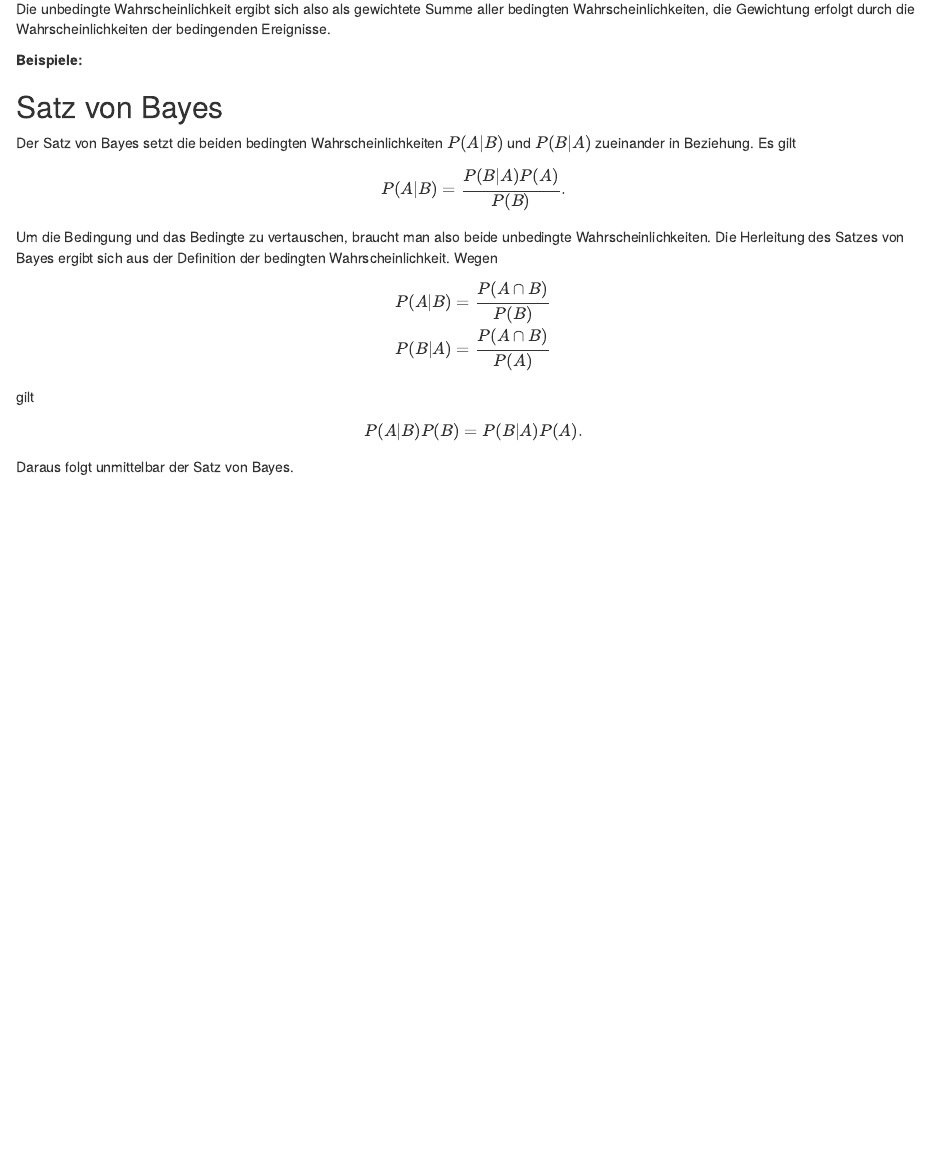
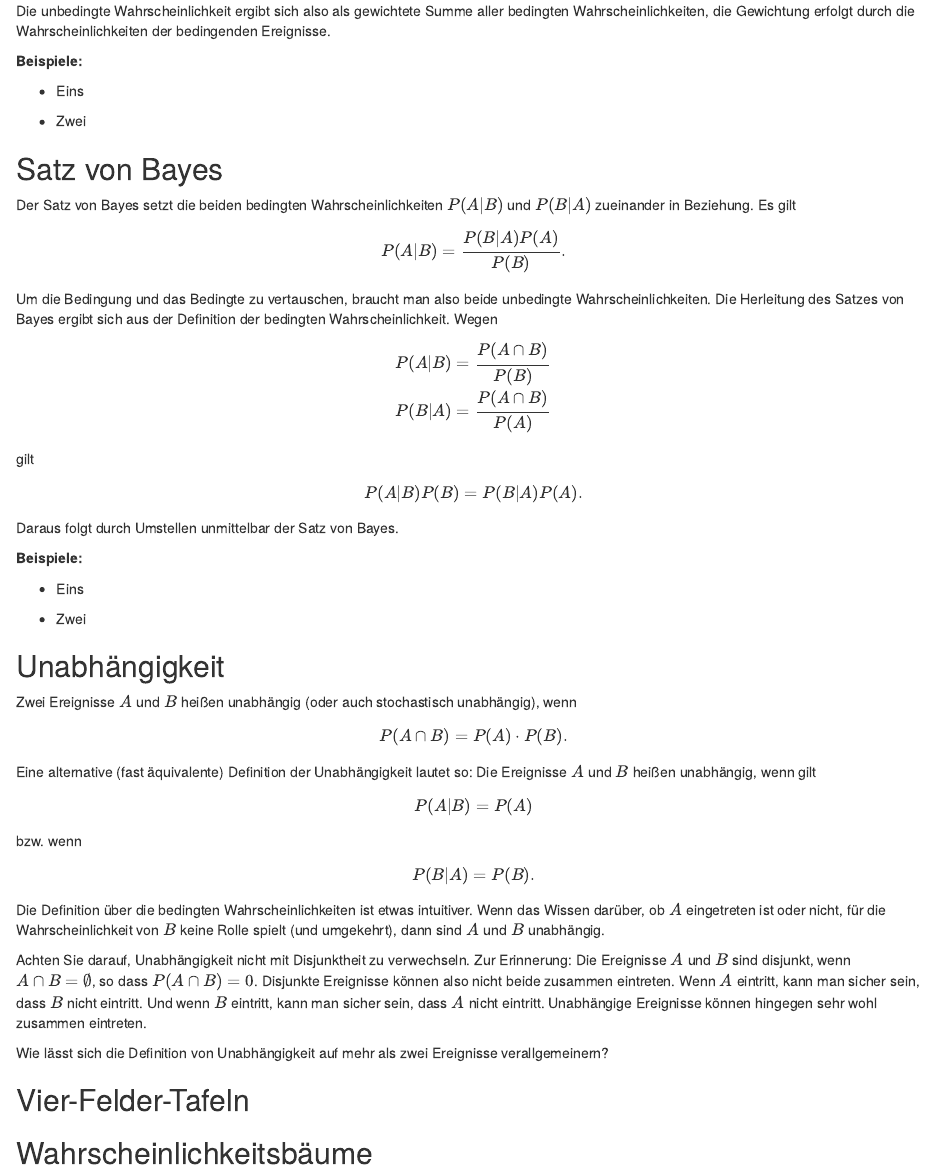
Before and after one commit to MarkTrede/DS2Inferenz, an R Markdown document (02-wahrscheinlichkeit.Rmd): the page in a window 1100 px wide, from 5740 px down before the commit and from 5830 px down after it, so that both start at the same text. Rendered offline with R 4.5, knitr and Pandoc, with nearby package versions; drawn as R Markdown's standard HTML page in place of the format the file asks for.

Commit message:
Unabhängigkeit zweier Ereignisse

```diff
--- a/02-wahrscheinlichkeit.Rmd
+++ b/02-wahrscheinlichkeit.Rmd
@@ -327,6 +334,9 @@ Wahrscheinlichkeiten der bedingenden Ereignisse.
 
 **Beispiele:**
 
+- Eins
+
+- Zwei
 
 
 ## Satz von Bayes {#bayes}
@@ -350,4 +360,48 @@ gilt
 $$
 P(A|B)P(B)=P(B|A)P(A).
 $$
-Daraus folgt unmittelbar der Satz von Bayes.
+Daraus folgt durch Umstellen unmittelbar der Satz von Bayes.
+
+**Beispiele:**
+
+- Eins
+
+- Zwei
+
+## Unabhängigkeit
+
+Zwei Ereignisse $A$ und $B$ heißen unabhängig (oder auch stochastisch
+unabhängig), wenn
+$$
+P(A\cap B)=P(A)\cdot P(B).
+$$
+Eine alternative (fast äquivalente) Definition der Unabhängigkeit lautet so:
+Die Ereignisse $A$ und $B$ heißen unabhängig, wenn gilt
+$$
+P(A|B)=P(A)
+$$
+bzw. wenn
+$$
+P(B|A)=P(B).
+$$
+Die Definition über die bedingten Wahrscheinlichkeiten ist etwas intuitiver.
+Wenn das Wissen darüber, ob $A$ eingetreten ist oder nicht, für die
+Wahrscheinlichkeit von $B$ keine Rolle spielt (und umgekehrt),
+dann sind $A$ und $B$ unabhängig.
+
+Achten Sie darauf, Unabhängigkeit nicht mit Disjunktheit zu verwechseln.
+Zur Erinnerung: Die Ereignisse $A$ und $B$ sind disjunkt, wenn
+$A\cap B=\emptyset$, so dass $P(A\cap B)=0$. Disjunkte Ereignisse
+können also nicht beide zusammen eintreten. Wenn $A$ eintritt, kann
+man sicher sein, dass $B$ nicht eintritt. Und wenn $B$ eintritt,
+kann man sicher sein, dass $A$ nicht eintritt. Unabhängige Ereignisse
+können hingegen sehr wohl zusammen eintreten.
+
+Wie lässt sich die Definition von Unabhängigkeit auf mehr als
+zwei Ereignisse verallgemeinern?
+
+
+## Vier-Felder-Tafeln
+
+
+## Wahrscheinlichkeitsbäume
```
Also changed, not shown: 02-wahrscheinlichkeit.Rmd (7 more changed lines).
